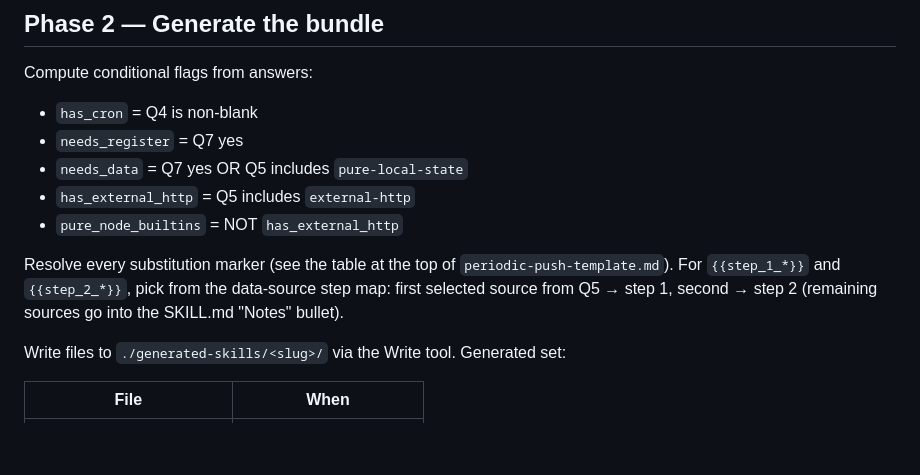
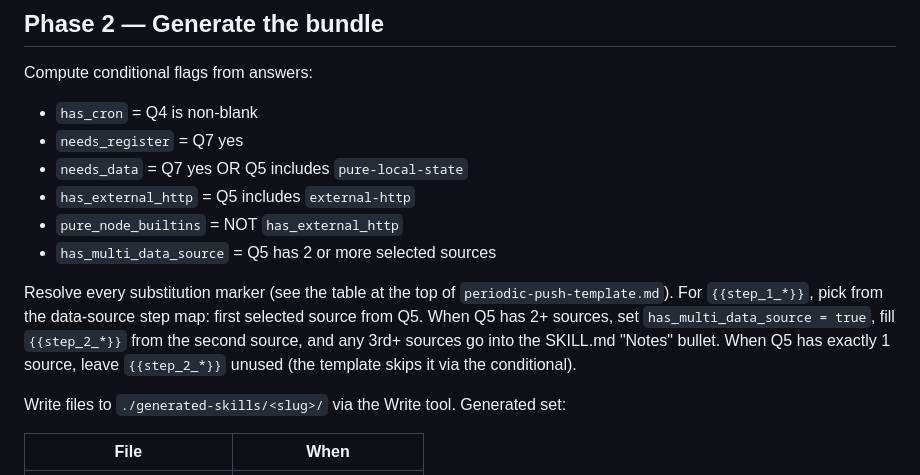
Before and after one commit to DeepShareAI/JavisSkills, a Markdown page: skills/skill-creator/SKILL.md, the part around the change. GitHub-like rendering; blank space fills up the shorter version.

Commit message:
fix(skill-creator): conditional step 2 for single-data-source skills
Template duplicated workflow step 2 when only one data source was
selected. Adds has_multi_data_source flag (true when Q5 has 2+
sources); SKILL.md and entry-script templates emit step 2 only when
the flag is set. Regenerates sample-daily fixture to match.

Co-Authored-By: Claude <noreply@anthropic.com>

```diff
--- a/skills/skill-creator/SKILL.md
+++ b/skills/skill-creator/SKILL.md
@@ -49,8 +49,9 @@ Compute conditional flags from answers:
 - `needs_data` = Q7 yes OR Q5 includes `pure-local-state`
 - `has_external_http` = Q5 includes `external-http`
 - `pure_node_builtins` = NOT `has_external_http`
+- `has_multi_data_source` = Q5 has 2 or more selected sources
 
-Resolve every substitution marker (see the table at the top of `periodic-push-template.md`). For `{{step_1_*}}` and `{{step_2_*}}`, pick from the data-source step map: first selected source from Q5 → step 1, second → step 2 (remaining sources go into the SKILL.md "Notes" bullet).
+Resolve every substitution marker (see the table at the top of `periodic-push-template.md`). For `{{step_1_*}}`, pick from the data-source step map: first selected source from Q5. When Q5 has 2+ sources, set `has_multi_data_source = true`, fill `{{step_2_*}}` from the second source, and any 3rd+ sources go into the SKILL.md "Notes" bullet. When Q5 has exactly 1 source, leave `{{step_2_*}}` unused (the template skips it via the conditional).
 
 Write files to `./generated-skills/<slug>/` via the Write tool. Generated set:
 
```
Also changed, not shown: 2 other files.
